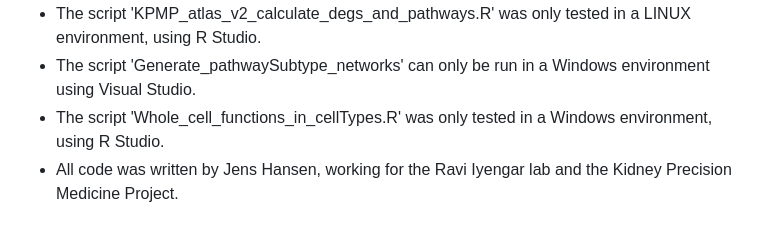
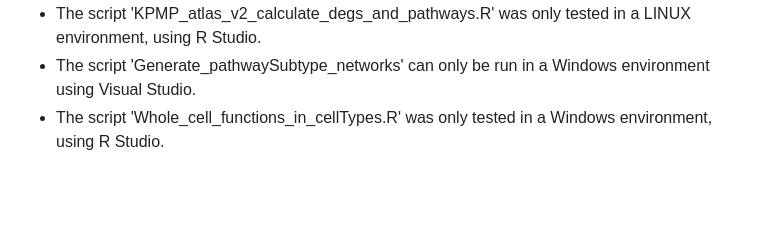
Before and after one commit to KPMP-Scientific/KPMP-Atlas-v2, a Markdown page: pathways/README.md, the part around the change. GitHub-like rendering; blank space fills up the shorter version.

```diff
--- a/pathways/README.md
+++ b/pathways/README.md
@@ -20,4 +20,3 @@
 - The script 'KPMP_atlas_v2_calculate_degs_and_pathways.R' was only tested in a LINUX environment, using R Studio.
 - The script 'Generate_pathwaySubtype_networks' can only be run in a Windows environment using Visual Studio.
 - The script 'Whole_cell_functions_in_cellTypes.R' was only tested in a Windows environment, using R Studio.
-- All code was written by Jens Hansen, working for the Ravi Iyengar lab and the Kidney Precision Medicine Project.
```
